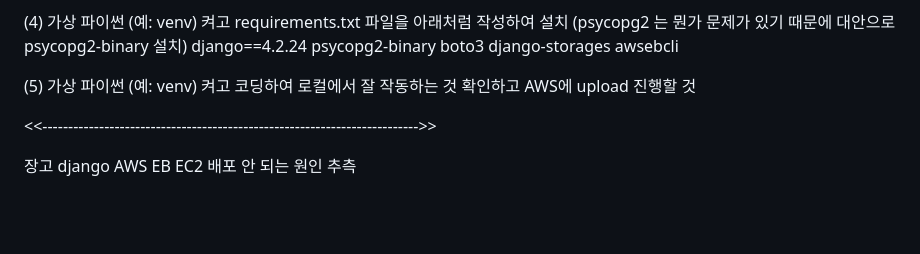
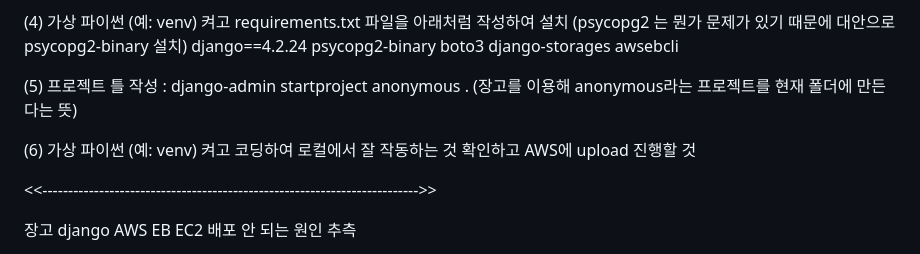
Before and after one commit to webstoryteller/django-anonymous, a Markdown page: README.md, the part around the change. Rendered like a GitHub page; blank space fills up the shorter version.

```diff
--- a/README.md
+++ b/README.md
@@ -17,7 +17,9 @@ boto3
 django-storages
 awsebcli
 
-(5) 가상 파이썬 (예: venv) 켜고 코딩하여 로컬에서 잘 작동하는 것 확인하고 AWS에 upload 진행할 것
+(5) 프로젝트 틀 작성 : django-admin startproject anonymous . (장고를 이용해 anonymous라는 프로젝트를 현재 폴더에 만든다는 뜻)
+
+(6) 가상 파이썬 (예: venv) 켜고 코딩하여 로컬에서 잘 작동하는 것 확인하고 AWS에 upload 진행할 것
 
 
 <<------------------------------------------------------------------------->>
```
